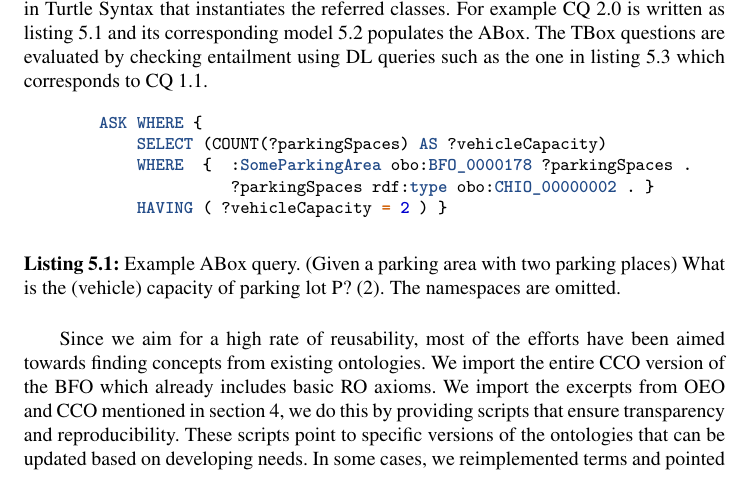
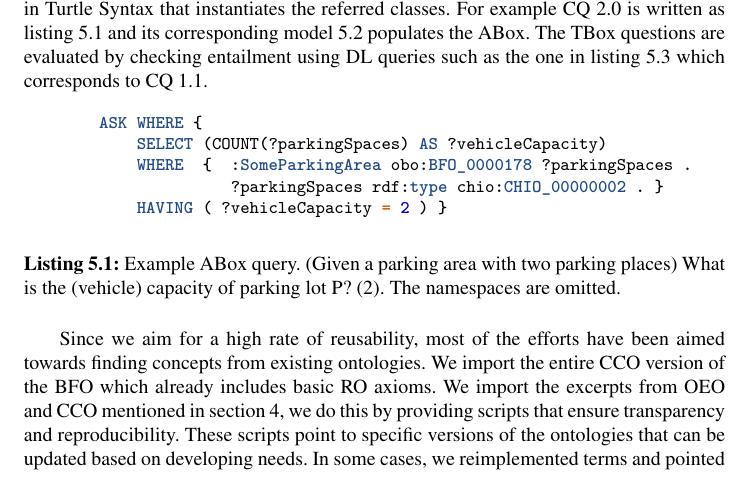
Before and after one commit to dlr-ve-esy/charging-ontology, a LaTeX document (paper/paper.tex, which reads paper/sections/results.tex): part of page 10 of 13, cut so that both start at the same text. Compiled offline with pdfLaTeX; a LaTeX package or settings file that is missing is left out.

Commit message:
Fixed small typo

```diff
--- a/paper/sections/results.tex
+++ b/paper/sections/results.tex
@@ -31,7 +31,7 @@ which corresponds to \hyperref[CQ1.1]{CQ 1.1}.
         ASK WHERE {
             SELECT (COUNT(?parkingSpaces) AS ?vehicleCapacity)
             WHERE  {  :SomeParkingArea obo:BFO_0000178 ?parkingSpaces .
-                      ?parkingSpaces rdf:type obo:CHIO_00000002 . }
+                      ?parkingSpaces rdf:type chio:CHIO_00000002 . }
             HAVING ( ?vehicleCapacity = 2 ) }
     \end{minted}
     \caption{Example ABox query. (Given a parking area with two parking places) What is the (vehicle) capacity of parking lot P? (2). The namespaces are omitted.}
```
